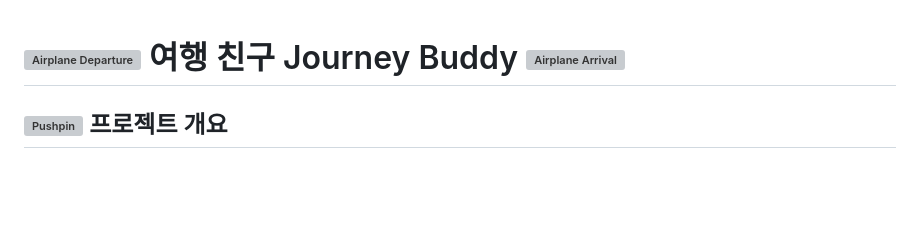
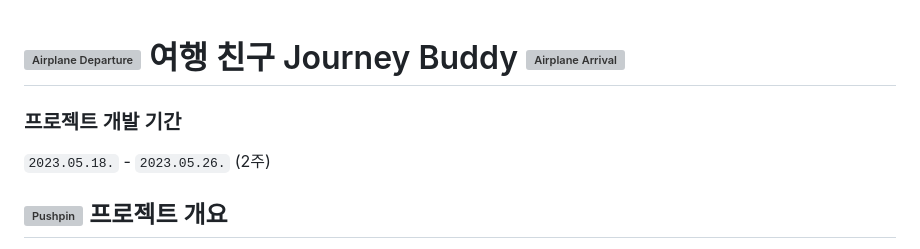
Before and after one commit to joo1yeon/JourneyBuddy, a Markdown page: README.md, the part around the change. GitHub-like rendering; blank space fills up the shorter version; grey boxes are pictures that could not be loaded.

```diff
--- a/README.md
+++ b/README.md
@@ -1,4 +1,7 @@
 # <img src="https://raw.githubusercontent.com/Tarikul-Islam-Anik/Animated-Fluent-Emojis/master/Emojis/Travel%20and%20places/Airplane%20Departure.png" alt="Airplane Departure" width="50" height="50" /> 여행 친구 Journey Buddy <img src="https://raw.githubusercontent.com/Tarikul-Islam-Anik/Animated-Fluent-Emojis/master/Emojis/Travel%20and%20places/Airplane%20Arrival.png" alt="Airplane Arrival" width="50" height="50" />
+
+### 프로젝트 개발 기간
+`2023.05.18.` - `2023.05.26.` (2주)
 
 ## <img src="https://raw.githubusercontent.com/Tarikul-Islam-Anik/Animated-Fluent-Emojis/master/Emojis/Objects/Pushpin.png" alt="Pushpin" width="25" height="25" /> 프로젝트 개요
 
```
